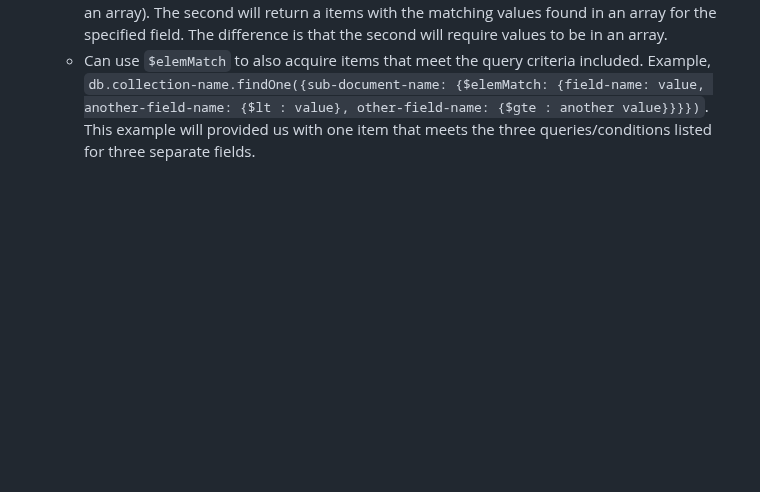
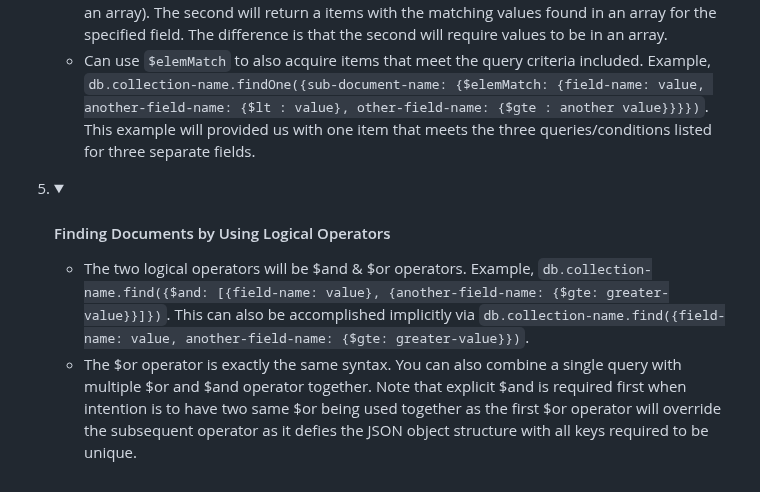
Before and after one commit to 25Ericcheong/dev-daily-journal, a Markdown page: README.md, the part around the change. Drawn GitHub-style; folded sections open; blank space fills up the shorter version.

```diff
--- a/README.md
+++ b/README.md
@@ -152,5 +152,11 @@ Web app project to log what I've learnt and my daily achievements! I haven't rea
         <li>Can use <code>$elemMatch</code> to also acquire items that meet the query criteria included. Example, <code>db.collection-name.findOne({sub-document-name: {$elemMatch: {field-name: value, another-field-name: {$lt : value}, other-field-name: {$gte : another value}}}})</code>. This example will provided us with one item that meets the three queries/conditions listed for three separate fields.</li>
       </ul>
     </details></li>
+    <li><details><summary><h4>Finding Documents by Using Logical Operators</h4></summary>
+      <ul>
+        <li>The two logical operators will be $and & $or operators. Example, <code>db.collection-name.find({$and: [{field-name: value}, {another-field-name: {$gte: greater-value}}]})</code>. This can also be accomplished implicitly via <code>db.collection-name.find({field-name: value, another-field-name: {$gte: greater-value}})</code>.</li>
+        <li>The $or operator is exactly the same syntax. You can also combine a single query with multiple $or and $and operator together. Note that explicit $and is required first when intention is to have two same $or being used together as the first $or operator will override the subsequent operator as it defies the JSON object structure with all keys required to be unique.</li>
+      </ul>
+    </details></li>
   </ol>
 </details>
```
